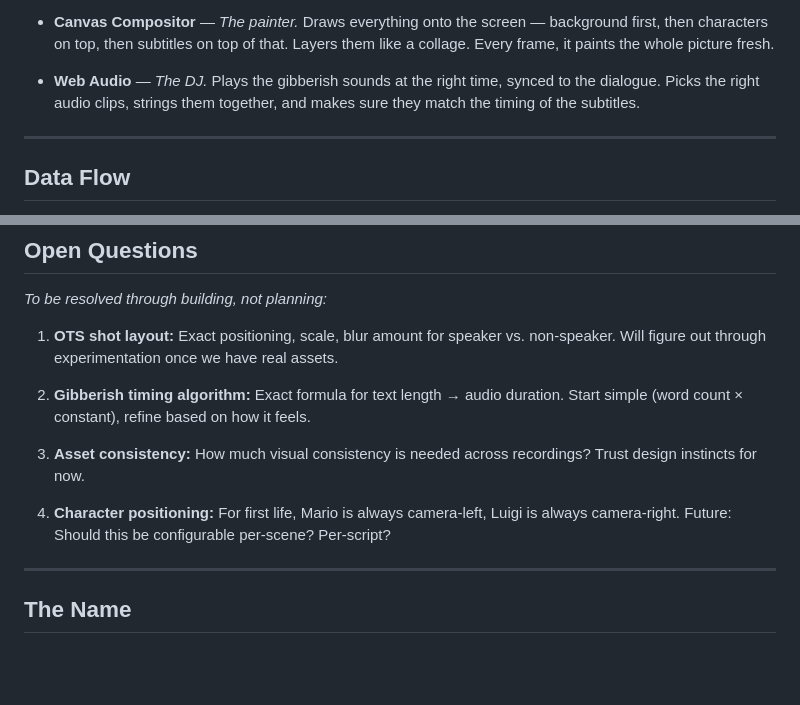
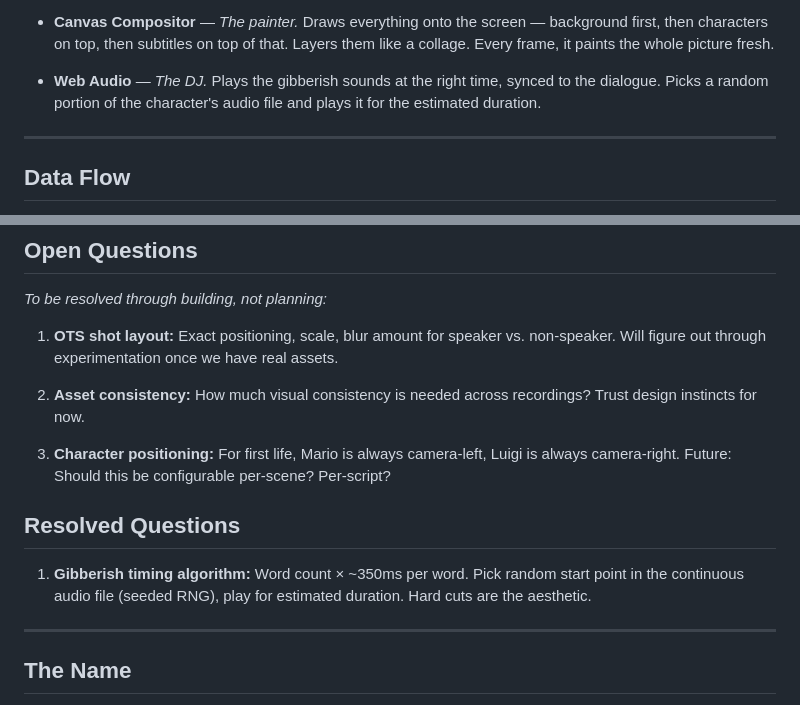
Before and after one commit to preetoshii/foreigners, a Markdown page: launchpad/LAUNCHPAD_SPEC.md, 2 parts joined by grey strips. Rendered like a GitHub page; blank space fills up the shorter version.

```diff
--- a/launchpad/LAUNCHPAD_SPEC.md
+++ b/launchpad/LAUNCHPAD_SPEC.md
@@ -174,7 +174,7 @@ Why: Just serves files. That's it. No custom server code needed — use `npx ser
   Draws everything onto the screen — background first, then characters on top, then subtitles on top of that. Layers them like a collage. Every frame, it paints the whole picture fresh.
 
 - **Web Audio** — *The DJ.*
-  Plays the gibberish sounds at the right time, synced to the dialogue. Picks the right audio clips, strings them together, and makes sure they match the timing of the subtitles.
+  Plays the gibberish sounds at the right time, synced to the dialogue. Picks a random portion of the character's audio file and plays it for the estimated duration.
 
 ---
 
@@ -503,11 +497,13 @@ We'll figure that out when we get there. First, let's get the foundations solid.
 
 1. **OTS shot layout:** Exact positioning, scale, blur amount for speaker vs. non-speaker. Will figure out through experimentation once we have real assets.
 
-2. **Gibberish timing algorithm:** Exact formula for text length → audio duration. Start simple (word count × constant), refine based on how it feels.
+2. **Asset consistency:** How much visual consistency is needed across recordings? Trust design instincts for now.
 
-3. **Asset consistency:** How much visual consistency is needed across recordings? Trust design instincts for now.
+3. **Character positioning:** For first life, Mario is always camera-left, Luigi is always camera-right. Future: Should this be configurable per-scene? Per-script?
 
-4. **Character positioning:** For first life, Mario is always camera-left, Luigi is always camera-right. Future: Should this be configurable per-scene? Per-script?
+## Resolved Questions
+
+1. **Gibberish timing algorithm:** Word count × ~350ms per word. Pick random start point in the continuous audio file (seeded RNG), play for estimated duration. Hard cuts are the aesthetic.
 
 ---
 
```
Also changed, not shown: other parts of launchpad/LAUNCHPAD_SPEC.md (+28 -34 lines).
